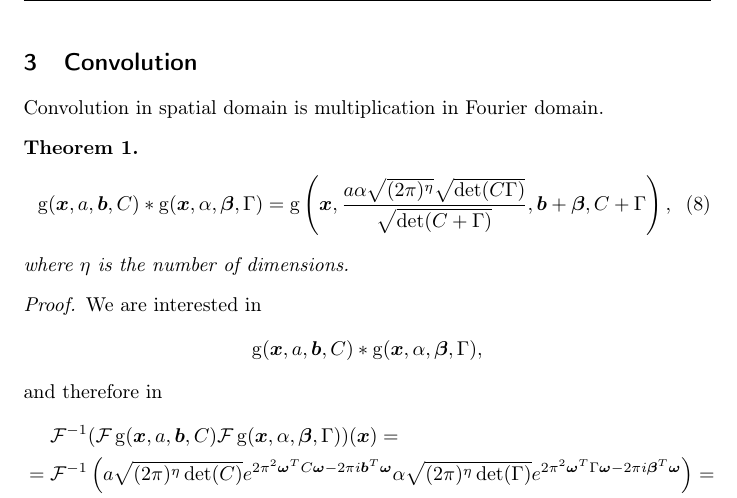
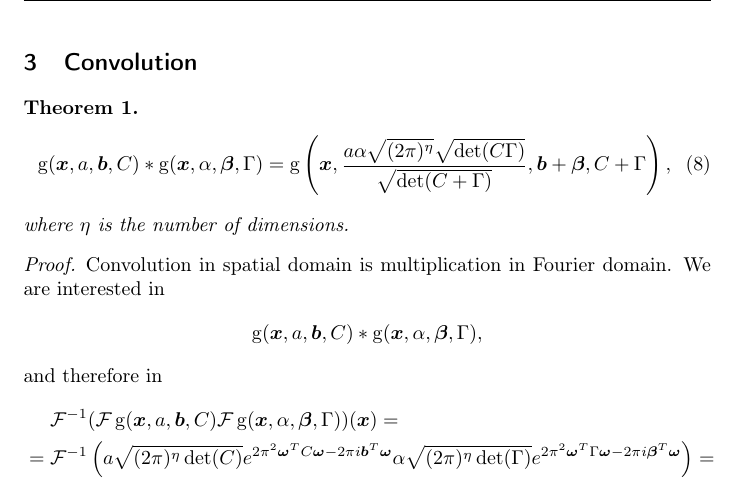
Before and after one commit to cg-tuwien/Gaussian-Mixture-Convolution-Networks, a LaTeX document (documentation/gm_convolution/derivation.tex): part of page 5 of 7, cut so that both start at the same text. Compiled offline with pdfLaTeX.

Commit message:
gm convolution derivation: corrected some details

```diff
--- a/documentation/gm_convolution/derivation.tex
+++ b/documentation/gm_convolution/derivation.tex
@@ -243,7 +243,6 @@ Finally, we use the shift and scalar linearity properties of the Fourier transfo
 
 \clearpage
 \section{Convolution}
-Convolution in spatial domain is multiplication in Fourier domain.
 \begin{theorem}
 	\begin{align}
 		\f{g}(\xvec, a, \bvec, C) \ast \f{g}(\xvec, \alpha, \vr{\beta}, \Gamma) =
@@ -252,6 +251,7 @@ Convolution in spatial domain is multiplication in Fourier domain.
 	where $\eta$ is the number of dimensions.
 \end{theorem}
 \begin{proof}
+Convolution in spatial domain is multiplication in Fourier domain.
 We are interested in
 \begin{align*}
 	\f{g}(\xvec, a, \bvec, C) \ast \f{g}(\xvec, \alpha, \vr{\beta}, \Gamma),
```
